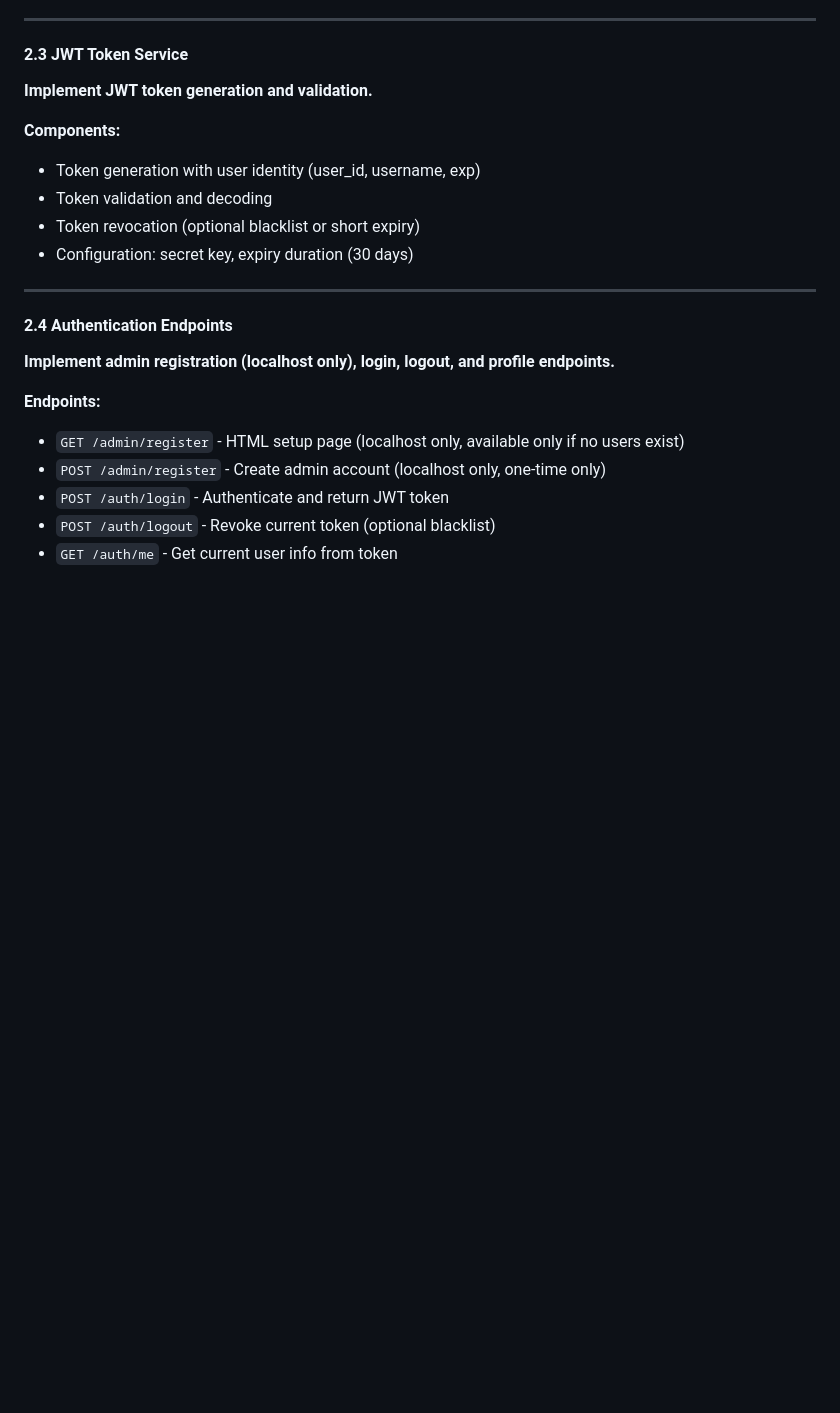
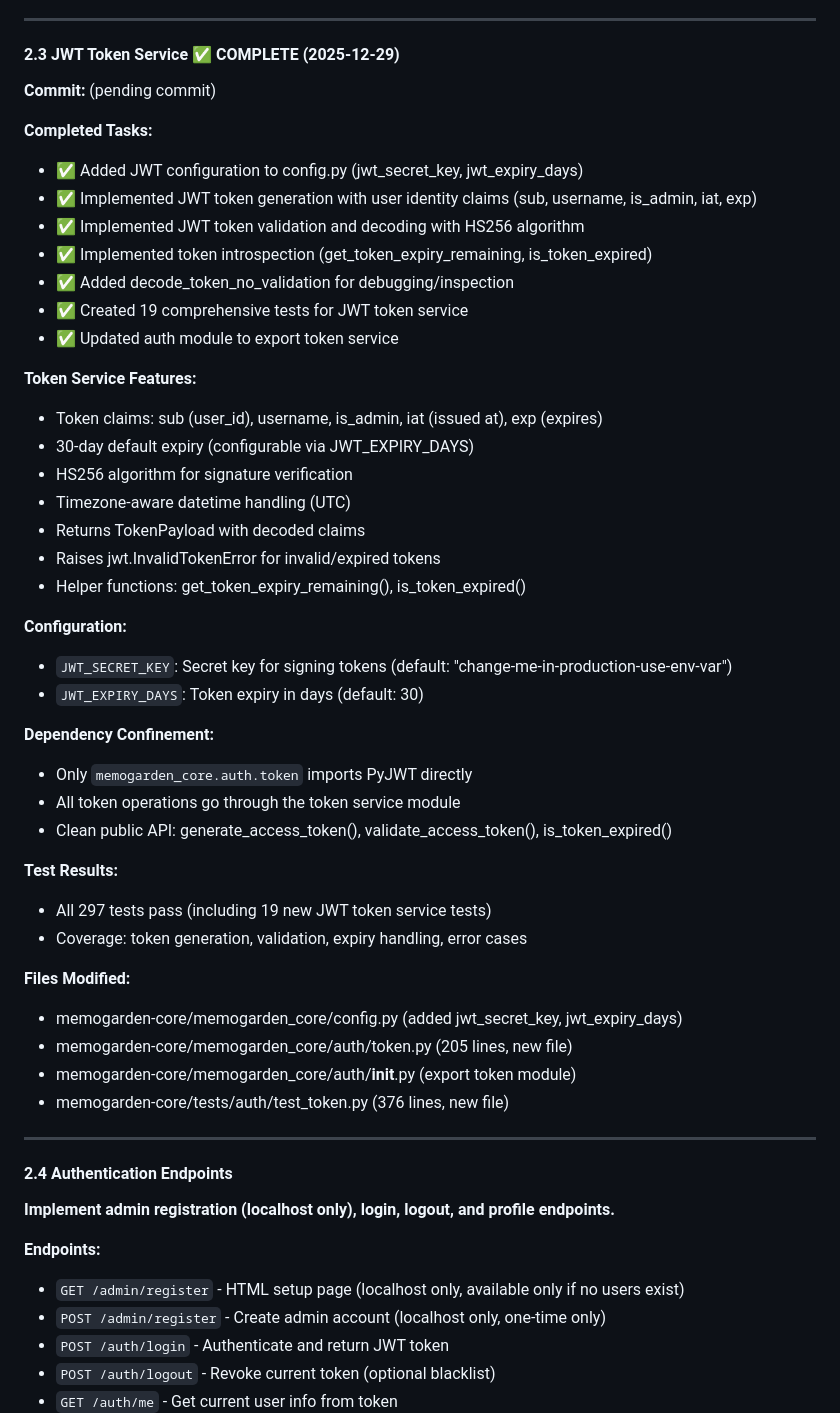
Before and after one commit to memogarden/memogarden-letta, a Markdown page: plan/implementation.md, the part around one of its changes. Drawn GitHub-style; blank space fills up the shorter version.

```diff
--- a/plan/implementation.md
+++ b/plan/implementation.md
@@ -175,15 +175,46 @@ CREATE INDEX idx_api_keys_active ON api_keys(revoked_at) WHERE revoked_at IS NUL
 
 ---
 
-#### 2.3 JWT Token Service
+#### 2.3 JWT Token Service ✅ COMPLETE (2025-12-29)
 
-**Implement JWT token generation and validation.**
+**Commit:** (pending commit)
 
-**Components:**
-- Token generation with user identity (user_id, username, exp)
-- Token validation and decoding
-- Token revocation (optional blacklist or short expiry)
-- Configuration: secret key, expiry duration (30 days)
+**Completed Tasks:**
+- ✅ Added JWT configuration to config.py (jwt_secret_key, jwt_expiry_days)
+- ✅ Implemented JWT token generation with user identity claims (sub, username, is_admin, iat, exp)
+- ✅ Implemented JWT token validation and decoding with HS256 algorithm
+- ✅ Implemented token introspection (get_token_expiry_remaining, is_token_expired)
+- ✅ Added decode_token_no_validation for debugging/inspection
+- ✅ Created 19 comprehensive tests for JWT token service
+- ✅ Updated auth module to export token service
+
+**Token Service Features:**
+- Token claims: sub (user_id), username, is_admin, iat (issued at), exp (expires)
+- 30-day default expiry (configurable via JWT_EXPIRY_DAYS)
+- HS256 algorithm for signature verification
+- Timezone-aware datetime handling (UTC)
+- Returns TokenPayload with decoded claims
+- Raises jwt.InvalidTokenError for invalid/expired tokens
+- Helper functions: get_token_expiry_remaining(), is_token_expired()
+
+**Configuration:**
+- `JWT_SECRET_KEY`: Secret key for signing tokens (default: "change-me-in-production-use-env-var")
+- `JWT_EXPIRY_DAYS`: Token expiry in days (default: 30)
+
+**Dependency Confinement:**
+- Only `memogarden_core.auth.token` imports PyJWT directly
+- All token operations go through the token service module
+- Clean public API: generate_access_token(), validate_access_token(), is_token_expired()
+
+**Test Results:**
+- All 297 tests pass (including 19 new JWT token service tests)
+- Coverage: token generation, validation, expiry handling, error cases
+
+**Files Modified:**
+- memogarden-core/memogarden_core/config.py (added jwt_secret_key, jwt_expiry_days)
+- memogarden-core/memogarden_core/auth/token.py (205 lines, new file)
+- memogarden-core/memogarden_core/auth/__init__.py (export token module)
+- memogarden-core/tests/auth/test_token.py (376 lines, new file)
 
 ---
 
```
Also changed, not shown: other parts of plan/implementation.md (+8 -5 lines), plan/status.md (+19 -10 lines), 1 other file.
